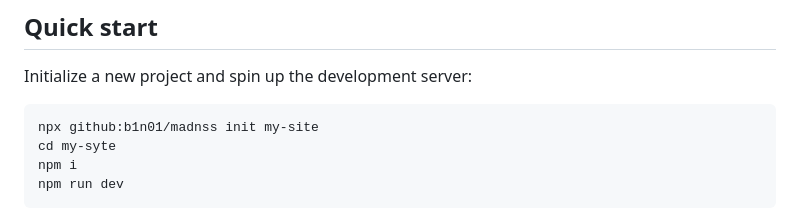
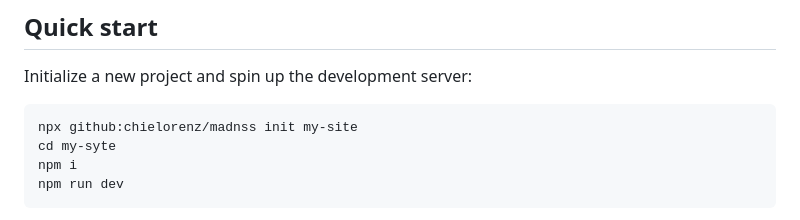
Before and after one commit to chielorenz/madnss, a Markdown page: README.md, the part around the change. GitHub-like rendering.

````diff
--- a/README.md
+++ b/README.md
@@ -7,7 +7,7 @@ Madnss (read "madness") is a proof-of-concept opinionated simple **Ma**rk**d**ow
 Initialize a new project and spin up the development server:
 
 ```
-npx github:b1n01/madnss init my-site
+npx github:chielorenz/madnss init my-site
 cd my-syte
 npm i
 npm run dev
````
